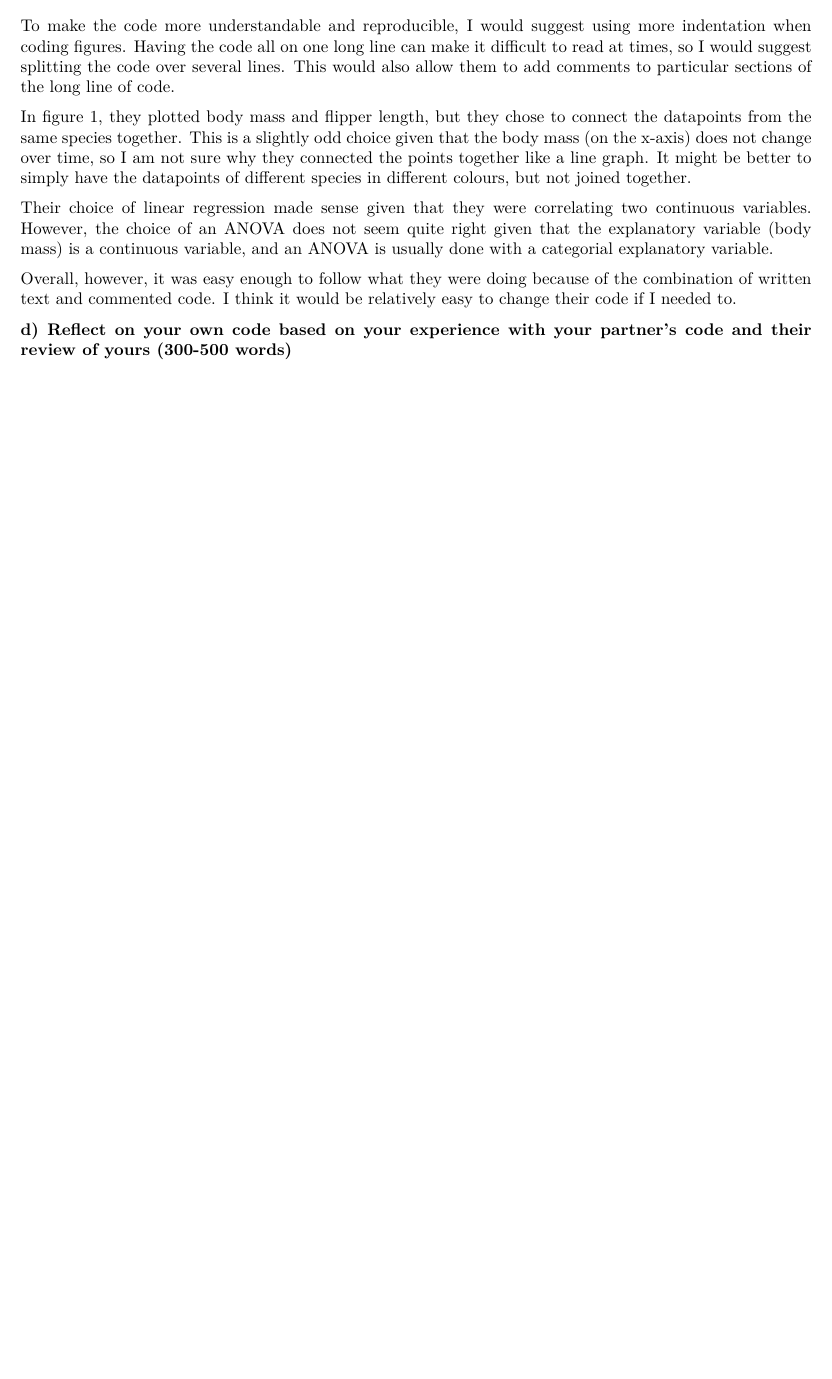
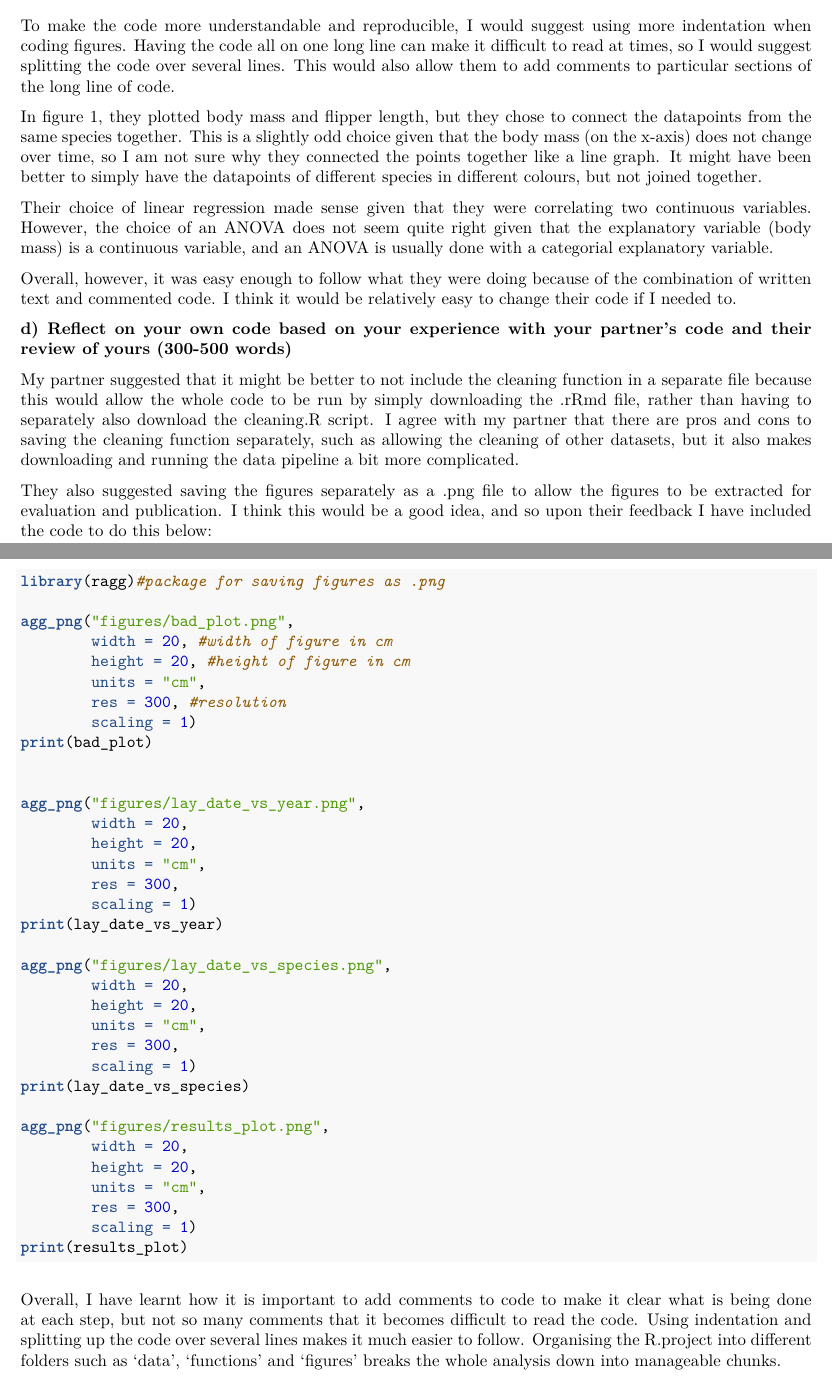
Before and after one commit to Biology5785/PenguinAssessmentProject, an R Markdown document (PenguinsAnalysis.Rmd): part of page 11 of 11 before the commit and two parts of pages 10 and 11 of 11 after it, the two joined at a grey line, cut so that both start at the same text, the shorter picture padded with empty space. The pictures show the output file PenguinsAnalysis.pdf that the author committed with the source.

Commit message:
editing text analysis and adding saved figures

````diff
--- a/PenguinsAnalysis.Rmd
+++ b/PenguinsAnalysis.Rmd
@@ -1,9 +1,9 @@
 ---
 title: "Distinct lay dates in three species of *Pygoscelis* penguin"
 output:
-  html_document: default
   pdf_document:
     latex_engine: xelatex
+  html_document: default
 date: "2024-11-30"
 ---
 
@@ -305,7 +311,7 @@ Almost all of the code ran.
 
 To make the code more understandable and reproducible, I would suggest using more indentation when coding figures. Having the code all on one long line can make it difficult to read at times, so I would suggest splitting the code over several lines. This would also allow them to add comments to particular sections of the long line of code.
 
-In figure 1, they plotted body mass and flipper length, but they chose to connect the datapoints from the same species together. This is a slightly odd choice given that the body mass (on the x-axis) does not change over time, so I am not sure why they connected the points together like a line graph. It might be better to simply have the datapoints of different species in different colours, but not joined together.
+In figure 1, they plotted body mass and flipper length, but they chose to connect the datapoints from the same species together. This is a slightly odd choice given that the body mass (on the x-axis) does not change over time, so I am not sure why they connected the points together like a line graph. It might have been better to simply have the datapoints of different species in different colours, but not joined together.
 
 Their choice of linear regression made sense given that they were correlating two continuous variables. However, the choice of an ANOVA does not seem quite right given that the explanatory variable (body mass) is a continuous variable, and an ANOVA is usually done with a categorial explanatory variable.
 
@@ -313,4 +319,45 @@ Overall, however, it was easy enough to follow what they were doing because of t
 
 **d) Reflect on your own code based on your experience with your partner's code and their review of yours (300-500 words)**
 
-writing here
+My partner suggested that it might be better to not include the cleaning function in a separate file because this would allow the whole code to be run by simply downloading the .rRmd file, rather than having to separately also download the cleaning.R script. I agree with my partner that there are pros and cons to saving the cleaning function separately, such as allowing the cleaning of other datasets, but it also makes downloading and running the data pipeline a bit more complicated.
+
+They also suggested saving the figures separately as a .png file to allow the figures to be extracted for evaluation and publication. I think this would be a good idea, and so upon their feedback I have included the code to do this below:
+
+```{r warning = FALSE}
+library(ragg)#package for saving figures as .png
+
+agg_png("figures/bad_plot.png",
+        width = 20, #width of figure in cm
+        height = 20, #height of figure in cm
+        units = "cm",
+        res = 300, #resolution
+        scaling = 1)
+print(bad_plot)
+
+
+agg_png("figures/lay_date_vs_year.png",
+        width = 20,
+        height = 20,
+        units = "cm",
+        res = 300,
+        scaling = 1)
+print(lay_date_vs_year)
+
+agg_png("figures/lay_date_vs_species.png",
+        width = 20,
+        height = 20,
+        units = "cm",
+        res = 300,
+        scaling = 1)
+print(lay_date_vs_species)
+
+agg_png("figures/results_plot.png",
+        width = 20,
+        height = 20,
+        units = "cm",
+        res = 300,
+        scaling = 1)
+print(results_plot)
+```
+
+Overall, I have learnt how it is important to add comments to code to make it clear what is being done at each step, but not so many comments that it becomes difficult to read the code. Using indentation and splitting up the code over several lines makes it much easier to follow. Organising the R.project into different folders such as ‘data’, ‘functions’ and ‘figures’ breaks the whole analysis down into manageable chunks.
````
Also changed, not shown: PenguinsAnalysis.pdf, figures/bad_plot.png (added), figures/lay_date_vs_species.png (added), figures/lay_date_vs_year.png (added), figures/results_plot.png (added), PenguinsAnalysis.Rmd (22 more changed lines), 1 other file.
